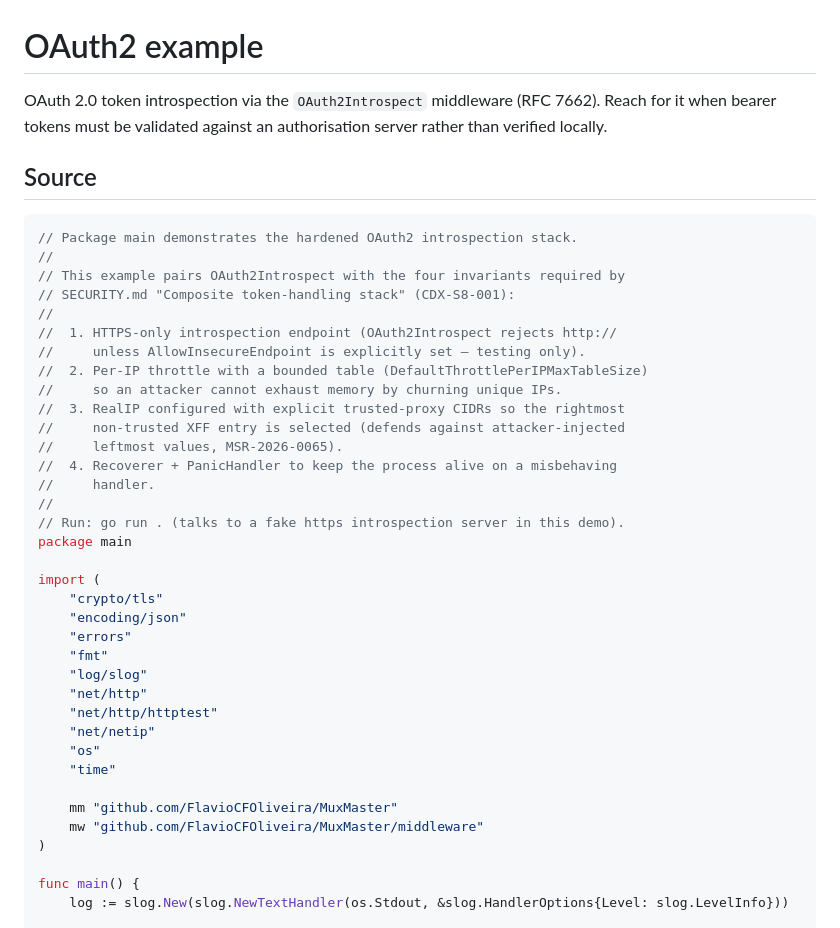
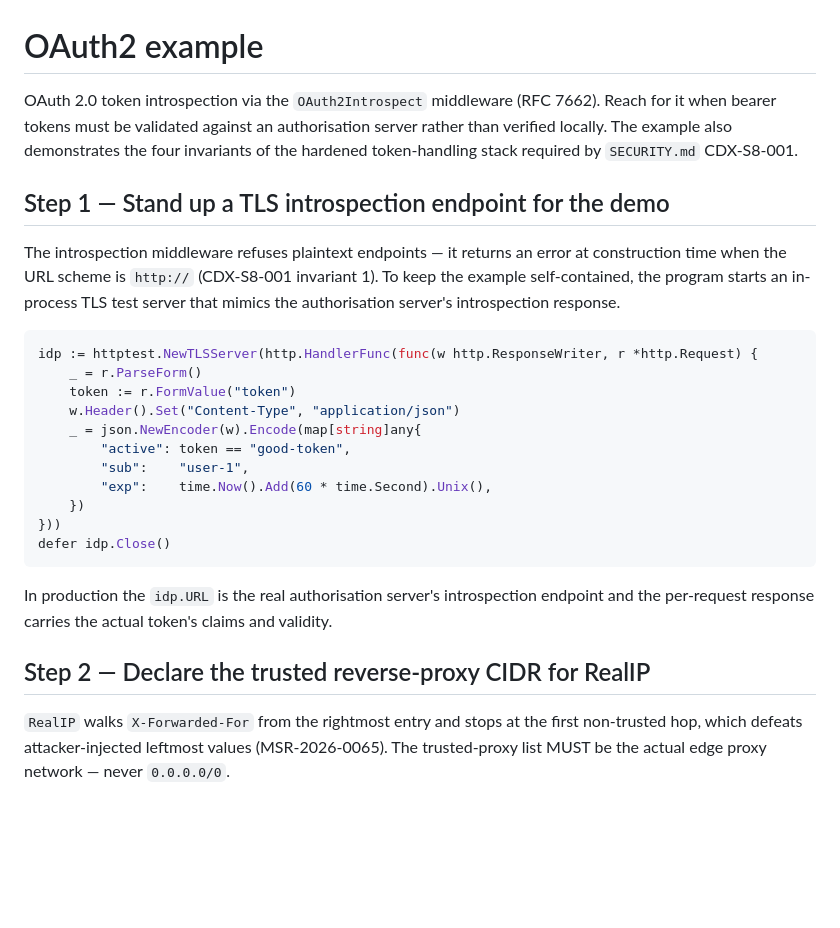
Before and after one commit to FlavioCFOliveira/MuxMasterWebsite, a Markdown page: content/examples/oauth2.md, the part around one of its changes. Drawn GitHub-style; blank space fills up the shorter version.

````diff
--- a/content/examples/oauth2.md
+++ b/content/examples/oauth2.md
@@ -1,44 +1,28 @@
 # OAuth2 example
 
-OAuth 2.0 token introspection via the `OAuth2Introspect` middleware (RFC 7662). Reach for it when bearer tokens must be validated against an authorisation server rather than verified locally.
+OAuth 2.0 token introspection via the `OAuth2Introspect` middleware (RFC 7662). Reach for it when bearer tokens must be validated against an authorisation server rather than verified locally. The example also demonstrates the four invariants of the hardened token-handling stack required by `SECURITY.md` CDX-S8-001.
 
-## Source
+## Step 1 — Stand up a TLS introspection endpoint for the demo
+
+The introspection middleware refuses plaintext endpoints — it returns an error at construction time when the URL scheme is `http://` (CDX-S8-001 invariant 1). To keep the example self-contained, the program starts an in-process TLS test server that mimics the authorisation server's introspection response.
 
 ```go
-// Package main demonstrates the hardened OAuth2 introspection stack.
-//
-// This example pairs OAuth2Introspect with the four invariants required by
-// SECURITY.md "Composite token-handling stack" (CDX-S8-001):
-//
-//  1. HTTPS-only introspection endpoint (OAuth2Introspect rejects http://
-//     unless AllowInsecureEndpoint is explicitly set — testing only).
-//  2. Per-IP throttle with a bounded table (DefaultThrottlePerIPMaxTableSize)
-//     so an attacker cannot exhaust memory by churning unique IPs.
-//  3. RealIP configured with explicit trusted-proxy CIDRs so the rightmost
-//     non-trusted XFF entry is selected (defends against attacker-injected
-//     leftmost values, MSR-2026-0065).
-//  4. Recoverer + PanicHandler to keep the process alive on a misbehaving
-//     handler.
-//
-// Run: go run . (talks to a fake https introspection server in this demo).
-package main
+idp := httptest.NewTLSServer(http.HandlerFunc(func(w http.ResponseWriter, r *http.Request) {
+    _ = r.ParseForm()
+    token := r.FormValue("token")
+    w.Header().Set("Content-Type", "application/json")
+    _ = json.NewEncoder(w).Encode(map[string]any{
+        "active": token == "good-token",
+        "sub":    "user-1",
+        "exp":    time.Now().Add(60 * time.Second).Unix(),
+    })
+}))
+defer idp.Close()
+```
 
-import (
-	"crypto/tls"
-	"encoding/json"
-	"errors"
-	"fmt"
-	"log/slog"
-	"net/http"
-	"net/http/httptest"
-	"net/netip"
-	"os"
-	"time"
+In production the `idp.URL` is the real authorisation server's introspection endpoint and the per-request response carries the actual token's claims and validity.
 
-	mm "github.com/FlavioCFOliveira/MuxMaster"
-	mw "github.com/FlavioCFOliveira/MuxMaster/middleware"
-)
+## Step 2 — Declare the trusted reverse-proxy CIDR for RealIP
 
-func main() {
-	log := slog.New(slog.NewTextHandler(os.Stdout, &slog.HandlerOptions{Level: slog.LevelInfo}))
+`RealIP` walks `X-Forwarded-For` from the rightmost entry and stops at the first non-trusted hop, which defeats attacker-injected leftmost values (MSR-2026-0065). The trusted-proxy list MUST be the actual edge proxy network — never `0.0.0.0/0`.
 
````
Also changed, not shown: other parts of content/examples/oauth2.md (+87 -62 lines).
